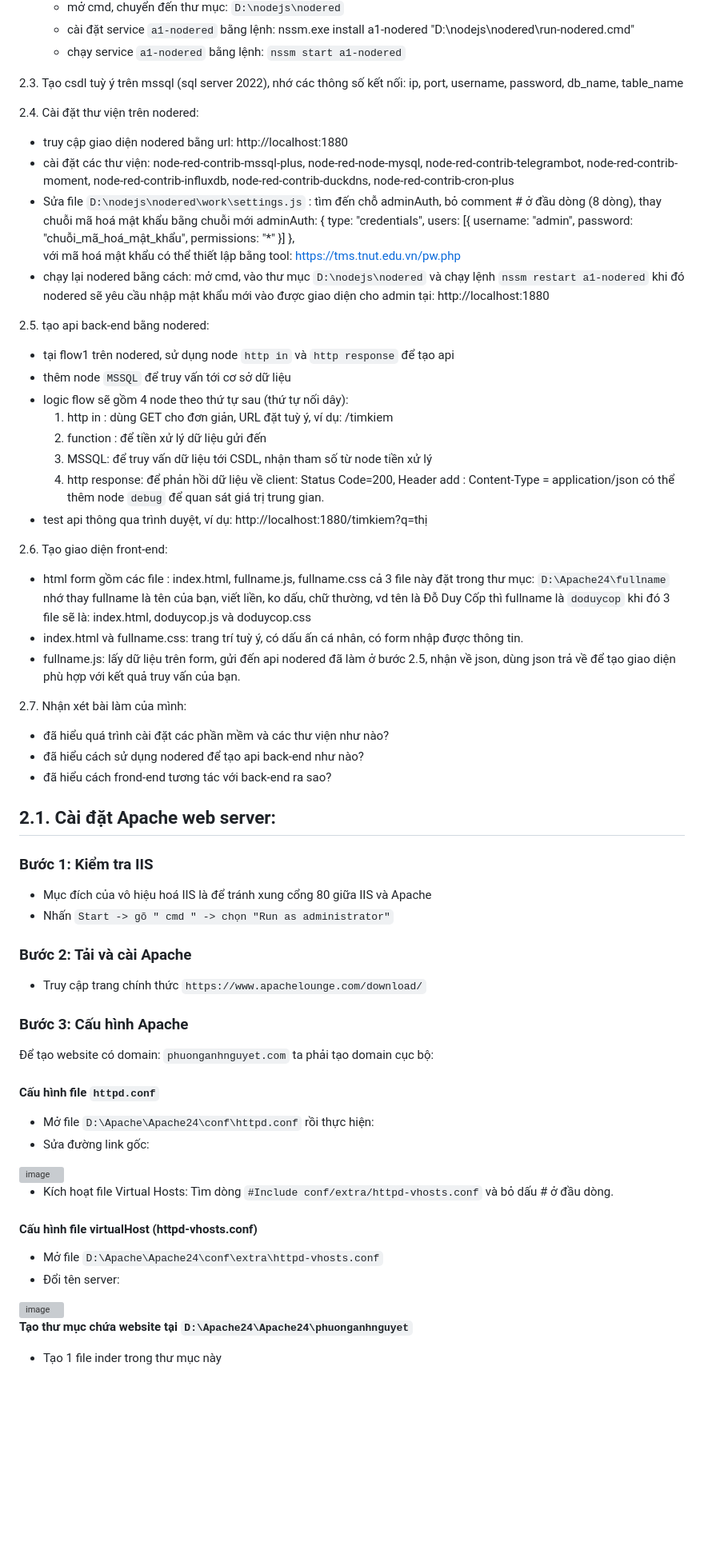
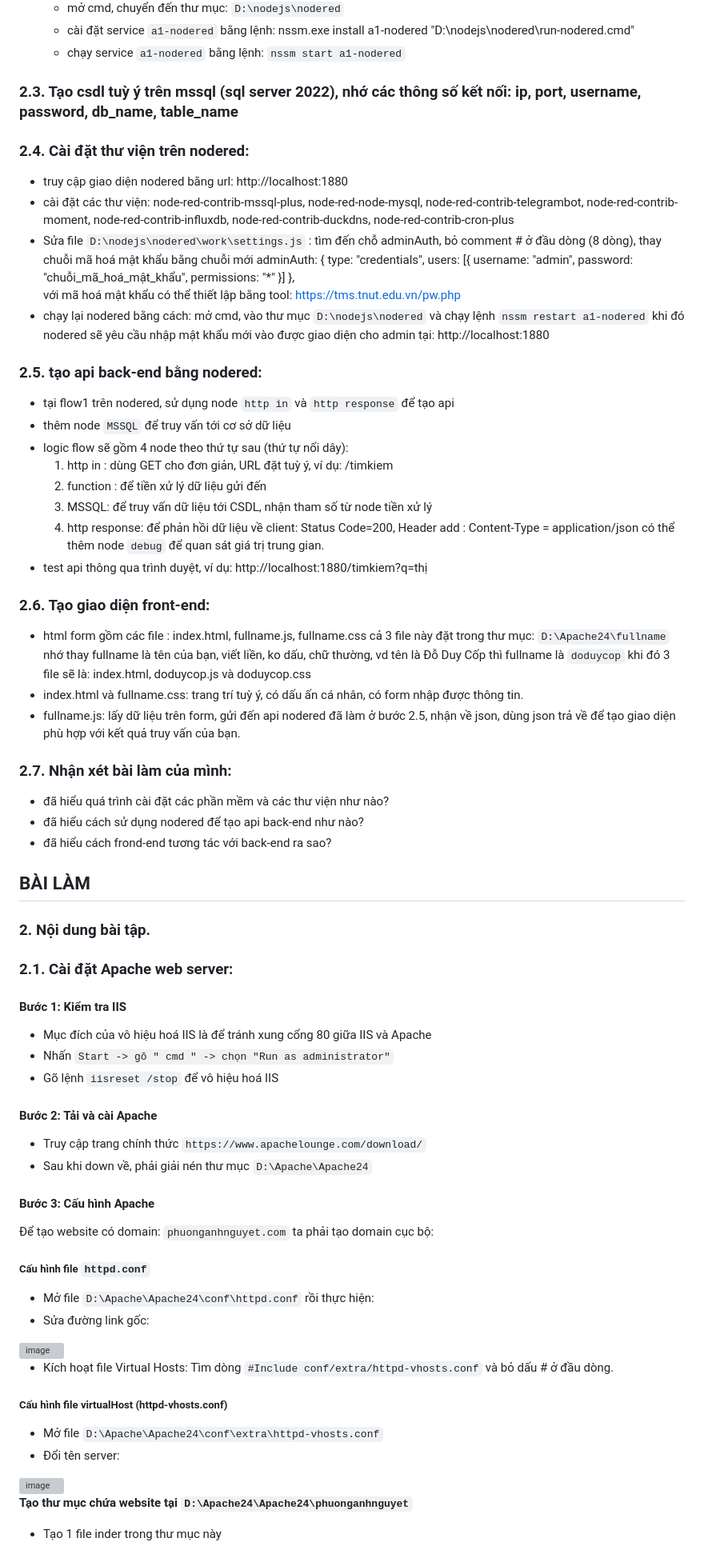
Before and after one commit to phuongthianhnguyet/BT2.WEB_APACHE, a Markdown page: README.md, the part around one of its changes. Shown at 80% size. Rendered like a GitHub page; blank space fills up the shorter version; grey boxes are pictures that could not be loaded.

```diff
--- a/README.md
+++ b/README.md
@@ -31,9 +41,9 @@ node "D:\nodejs\nodered\node_modules\node-red\red.js" -u "D:\nodejs\nodered\work
   + cài đặt service `a1-nodered` bằng lệnh: nssm.exe install a1-nodered "D:\nodejs\nodered\run-nodered.cmd"
   + chạy service `a1-nodered` bằng lệnh: `nssm start a1-nodered`
 
-2.3. Tạo csdl tuỳ ý trên mssql (sql server 2022), nhớ các thông số kết nối: ip, port, username, password, db_name, table_name
+### 2.3. Tạo csdl tuỳ ý trên mssql (sql server 2022), nhớ các thông số kết nối: ip, port, username, password, db_name, table_name
 
-2.4. Cài đặt thư viện trên nodered:
+### 2.4. Cài đặt thư viện trên nodered:
 - truy cập giao diện nodered bằng url: http://localhost:1880
 - cài đặt các thư viện: node-red-contrib-mssql-plus, node-red-node-mysql, node-red-contrib-telegrambot, node-red-contrib-moment, node-red-contrib-influxdb, node-red-contrib-duckdns, node-red-contrib-cron-plus
 - Sửa file `D:\nodejs\nodered\work\settings.js` :
@@ -50,7 +60,7 @@ node "D:\nodejs\nodered\node_modules\node-red\red.js" -u "D:\nodejs\nodered\work
 - chạy lại nodered bằng cách: mở cmd, vào thư mục `D:\nodejs\nodered` và chạy lệnh `nssm restart a1-nodered`
   khi đó nodered sẽ yêu cầu nhập mật khẩu mới vào được giao diện cho admin tại: http://localhost:1880
 
-2.5. tạo api back-end bằng nodered:
+### 2.5. tạo api back-end bằng nodered:
 - tại flow1 trên nodered, sử dụng node `http in` và `http response` để tạo api
 - thêm node `MSSQL` để truy vấn tới cơ sở dữ liệu
 - logic flow sẽ gồm 4 node theo thứ tự sau (thứ tự nối dây):
@@ -61,7 +71,7 @@ node "D:\nodejs\nodered\node_modules\node-red\red.js" -u "D:\nodejs\nodered\work
   có thể thêm node `debug` để quan sát giá trị trung gian.
 - test api thông qua trình duyệt, ví dụ: http://localhost:1880/timkiem?q=thị
 
-2.6. Tạo giao diện front-end:
+### 2.6. Tạo giao diện front-end:
 - html form gồm các file : index.html, fullname.js, fullname.css
   cả 3 file này đặt trong thư mục: `D:\Apache24\fullname`
   nhớ thay fullname là tên của bạn, viết liền, ko dấu, chữ thường, vd tên là Đỗ Duy Cốp thì fullname là `doduycop`
@@ -69,22 +79,26 @@ node "D:\nodejs\nodered\node_modules\node-red\red.js" -u "D:\nodejs\nodered\work
 - index.html và fullname.css: trang trí tuỳ ý, có dấu ấn cá nhân, có form nhập được thông tin.
 - fullname.js: lấy dữ liệu trên form, gửi đến api nodered đã làm ở bước 2.5, nhận về json, dùng json trả về để tạo giao diện phù hợp với kết quả truy vấn của bạn.
 
-2.7. Nhận xét bài làm của mình:
+### 2.7. Nhận xét bài làm của mình:
 - đã hiểu quá trình cài đặt các phần mềm và các thư viện như nào?
 - đã hiểu cách sử dụng nodered để tạo api back-end như nào?
 - đã hiểu cách frond-end tương tác với back-end ra sao?
+##                             BÀI LÀM
 
-## 2.1. Cài đặt Apache web server:
-### Bước 1: Kiểm tra IIS
+### 2. Nội dung bài tập.
+### 2.1. Cài đặt Apache web server:
+#### Bước 1: Kiểm tra IIS
 - Mục đích của vô hiệu hoá IIS là để tránh xung cổng 80 giữa IIS và Apache
 - Nhấn `Start -> gõ " cmd " -> chọn "Run as administrator"`
-### Bước 2: Tải và cài Apache
+- Gõ lệnh `iisreset /stop` để vô hiệu hoá IIS
+#### Bước 2: Tải và cài Apache
 - Truy cập trang chính thức `https://www.apachelounge.com/download/`
-### Bước 3: Cấu hình Apache
+- Sau khi down về, phải giải nén thư mục `D:\Apache\Apache24`
+#### Bước 3: Cấu hình Apache
 
 Để tạo website có domain: `phuonganhnguyet.com` ta phải tạo domain cục bộ:
 
-#### Cấu hình file `httpd.conf`
+##### Cấu hình file `httpd.conf`
 
 - Mở file `D:\Apache\Apache24\conf\httpd.conf` rồi thực hiện:
 - Sửa đường link gốc:
@@ -94,7 +108,7 @@ node "D:\nodejs\nodered\node_modules\node-red\red.js" -u "D:\nodejs\nodered\work
 
 - Kích hoạt file Virtual Hosts: Tìm dòng `#Include conf/extra/httpd-vhosts.conf` và bỏ dấu # ở đầu dòng.
 
-#### Cấu hình file virtualHost (httpd-vhosts.conf)
+##### Cấu hình file virtualHost (httpd-vhosts.conf)
 
 - Mở file `D:\Apache\Apache24\conf\extra\httpd-vhosts.conf`
 - Đổi tên server:
@@ -102,7 +116,7 @@ node "D:\nodejs\nodered\node_modules\node-red\red.js" -u "D:\nodejs\nodered\work
 <img width="966" height="479" alt="image" src="https://github.com/user-attachments/assets/aa6bdfa6-59a1-45d4-870f-17c0db684c67" />
 
 
-**Tạo thư mục chứa website tại `D:\Apache24\Apache24\phuonganhnguyet`**
+****Tạo thư mục chứa website tại `D:\Apache24\Apache24\phuonganhnguyet`****
 
 - Tạo 1 file inder trong thư mục này
 
```
Also changed, not shown: other parts of README.md (+81 -42 lines).
